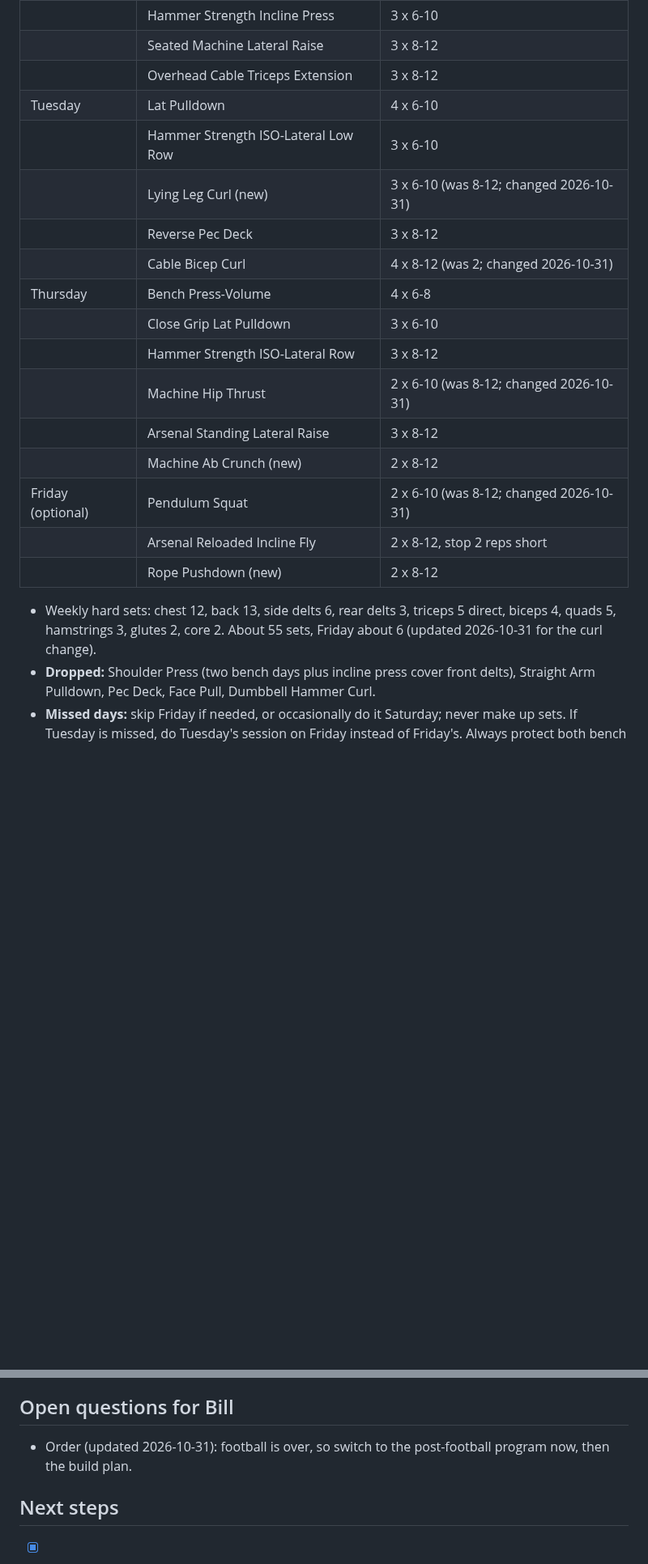
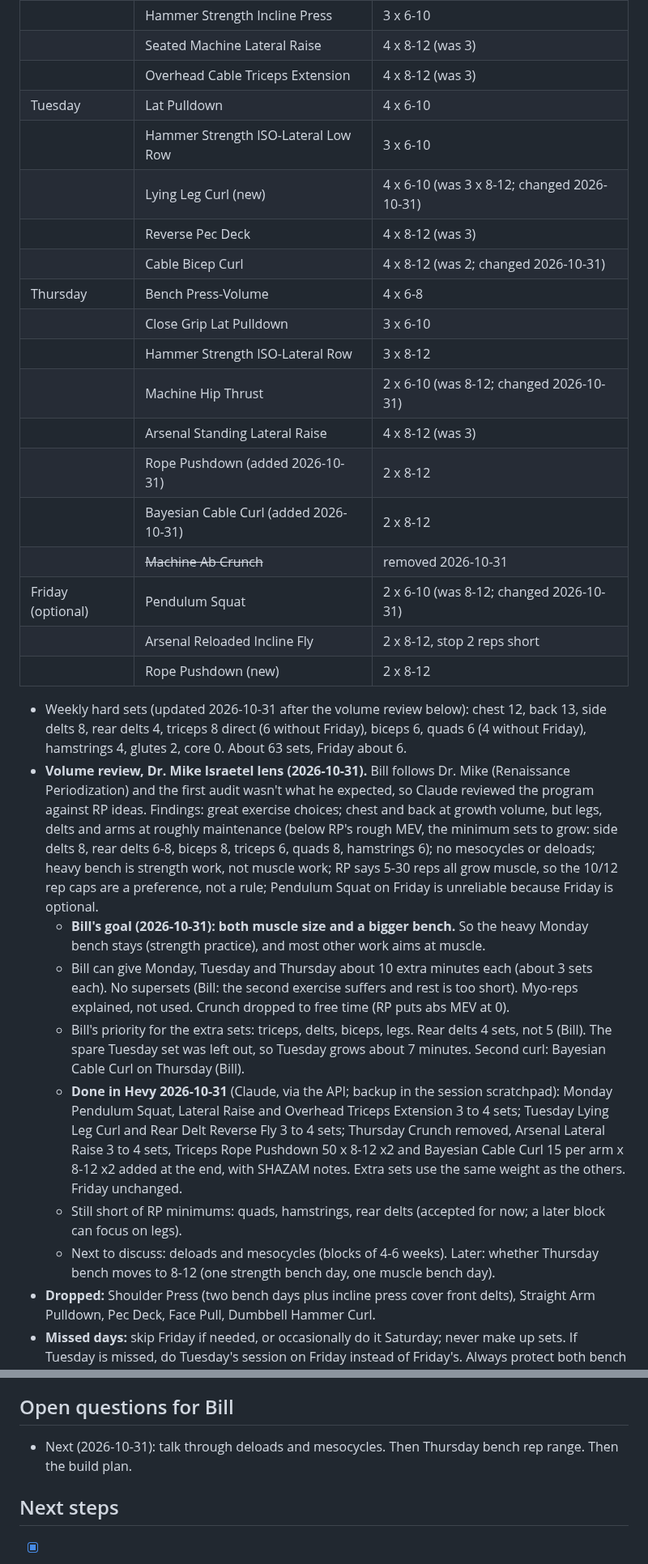
Before and after one commit to billv1084-netizen/shazam, a Markdown page: NOTES.md, 2 parts joined by grey strips. Shown at 81% size. Rendered like a GitHub page; blank space fills up the shorter version.

Commit message:
NOTES.md: volume review, extra sets in Hevy, goal is muscle and bench
Co-Authored-By: Claude Opus 5.5 <noreply@anthropic.com>

```diff
--- a/NOTES.md
+++ b/NOTES.md
@@ -86,22 +86,31 @@ How we got here: Claude drafted a 3-day and a 4-day option. Bill ran them past C
 | | Hammer Strength Incline Press | 3 x 6-10 |
-| | Seated Machine Lateral Raise | 3 x 8-12 |
-| | Overhead Cable Triceps Extension | 3 x 8-12 |
+| | Seated Machine Lateral Raise | 4 x 8-12 (was 3) |
+| | Overhead Cable Triceps Extension | 4 x 8-12 (was 3) |
 | Tuesday | Lat Pulldown | 4 x 6-10 |
 | | Hammer Strength ISO-Lateral Low Row | 3 x 6-10 |
-| | Lying Leg Curl (new) | 3 x 6-10 (was 8-12; changed 2026-10-31) |
-| | Reverse Pec Deck | 3 x 8-12 |
+| | Lying Leg Curl (new) | 4 x 6-10 (was 3 x 8-12; changed 2026-10-31) |
+| | Reverse Pec Deck | 4 x 8-12 (was 3) |
 | | Cable Bicep Curl | 4 x 8-12 (was 2; changed 2026-10-31) |
 | Thursday | Bench Press-Volume | 4 x 6-8 |
 | | Close Grip Lat Pulldown | 3 x 6-10 |
 | | Hammer Strength ISO-Lateral Row | 3 x 8-12 |
 | | Machine Hip Thrust | 2 x 6-10 (was 8-12; changed 2026-10-31) |
-| | Arsenal Standing Lateral Raise | 3 x 8-12 |
-| | Machine Ab Crunch (new) | 2 x 8-12 |
+| | Arsenal Standing Lateral Raise | 4 x 8-12 (was 3) |
+| | Rope Pushdown (added 2026-10-31) | 2 x 8-12 |
+| | Bayesian Cable Curl (added 2026-10-31) | 2 x 8-12 |
+| | ~~Machine Ab Crunch~~ | removed 2026-10-31 |
 | Friday (optional) | Pendulum Squat | 2 x 6-10 (was 8-12; changed 2026-10-31) |
 | | Arsenal Reloaded Incline Fly | 2 x 8-12, stop 2 reps short |
 | | Rope Pushdown (new) | 2 x 8-12 |
 
-- Weekly hard sets: chest 12, back 13, side delts 6, rear delts 3, triceps 5 direct, biceps 4, quads 5, hamstrings 3, glutes 2, core 2. About 55 sets, Friday about 6 (updated 2026-10-31 for the curl change).
+- Weekly hard sets (updated 2026-10-31 after the volume review below): chest 12, back 13, side delts 8, rear delts 4, triceps 8 direct (6 without Friday), biceps 6, quads 6 (4 without Friday), hamstrings 4, glutes 2, core 0. About 63 sets, Friday about 6.
+- **Volume review, Dr. Mike Israetel lens (2026-10-31).** Bill follows Dr. Mike (Renaissance Periodization) and the first audit wasn't what he expected, so Claude reviewed the program against RP ideas. Findings: great exercise choices; chest and back at growth volume, but legs, delts and arms at roughly maintenance (below RP's rough MEV, the minimum sets to grow: side delts 8, rear delts 6-8, biceps 8, triceps 6, quads 8, hamstrings 6); no mesocycles or deloads; heavy bench is strength work, not muscle work; RP says 5-30 reps all grow muscle, so the 10/12 rep caps are a preference, not a rule; Pendulum Squat on Friday is unreliable because Friday is optional.
+  - **Bill's goal (2026-10-31): both muscle size and a bigger bench.** So the heavy Monday bench stays (strength practice), and most other work aims at muscle.
+  - Bill can give Monday, Tuesday and Thursday about 10 extra minutes each (about 3 sets each). No supersets (Bill: the second exercise suffers and rest is too short). Myo-reps explained, not used. Crunch dropped to free time (RP puts abs MEV at 0).
+  - Bill's priority for the extra sets: triceps, delts, biceps, legs. Rear delts 4 sets, not 5 (Bill). The spare Tuesday set was left out, so Tuesday grows about 7 minutes. Second curl: Bayesian Cable Curl on Thursday (Bill).
+  - **Done in Hevy 2026-10-31** (Claude, via the API; backup in the session scratchpad): Monday Pendulum Squat, Lateral Raise and Overhead Triceps Extension 3 to 4 sets; Tuesday Lying Leg Curl and Rear Delt Reverse Fly 3 to 4 sets; Thursday Crunch removed, Arsenal Lateral Raise 3 to 4 sets, Triceps Rope Pushdown 50 x 8-12 x2 and Bayesian Cable Curl 15 per arm x 8-12 x2 added at the end, with SHAZAM notes. Extra sets use the same weight as the others. Friday unchanged.
+  - Still short of RP minimums: quads, hamstrings, rear delts (accepted for now; a later block can focus on legs).
+  - Next to discuss: deloads and mesocycles (blocks of 4-6 weeks). Later: whether Thursday bench moves to 8-12 (one strength bench day, one muscle bench day).
 - **Dropped:** Shoulder Press (two bench days plus incline press cover front delts), Straight Arm Pulldown, Pec Deck, Face Pull, Dumbbell Hammer Curl.
 - **Missed days:** skip Friday if needed, or occasionally do it Saturday; never make up sets. If Tuesday is missed, do Tuesday's session on Friday instead of Friday's. Always protect both bench days.
 - **Decisions and reasons (2026-10-25):**
@@ -204,7 +213,7 @@ Why Hevy: StrongSplit has no API (manual export plus a Shortcut after every work
 - 2026-09-27: The old idea of combining SHAZAM and IRON 300 into one app is dropped. IRON 300's only remaining task is deleting its public data files.
 
 ## Open questions for Bill
-- Order (updated 2026-10-31): football is over, so switch to the post-football program now, then the build plan.
+- Next (2026-10-31): talk through deloads and mesocycles. Then Thursday bench rep range. Then the build plan.
 
 ## Next steps
 - [x] Install Node.js and GitHub CLI on the second computer (2026-09-27)
```
Also changed, not shown: other parts of NOTES.md (+4 -2 lines).
